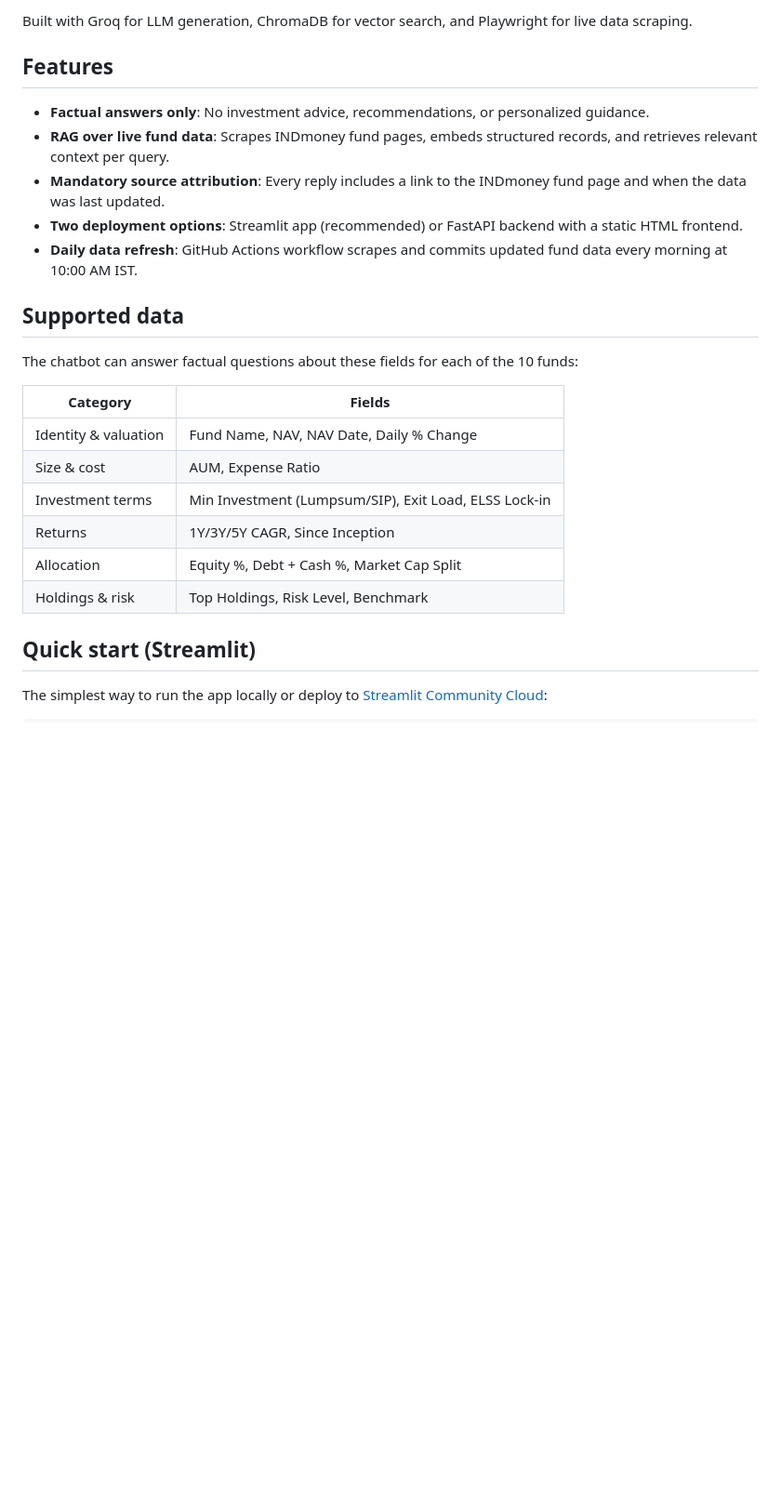
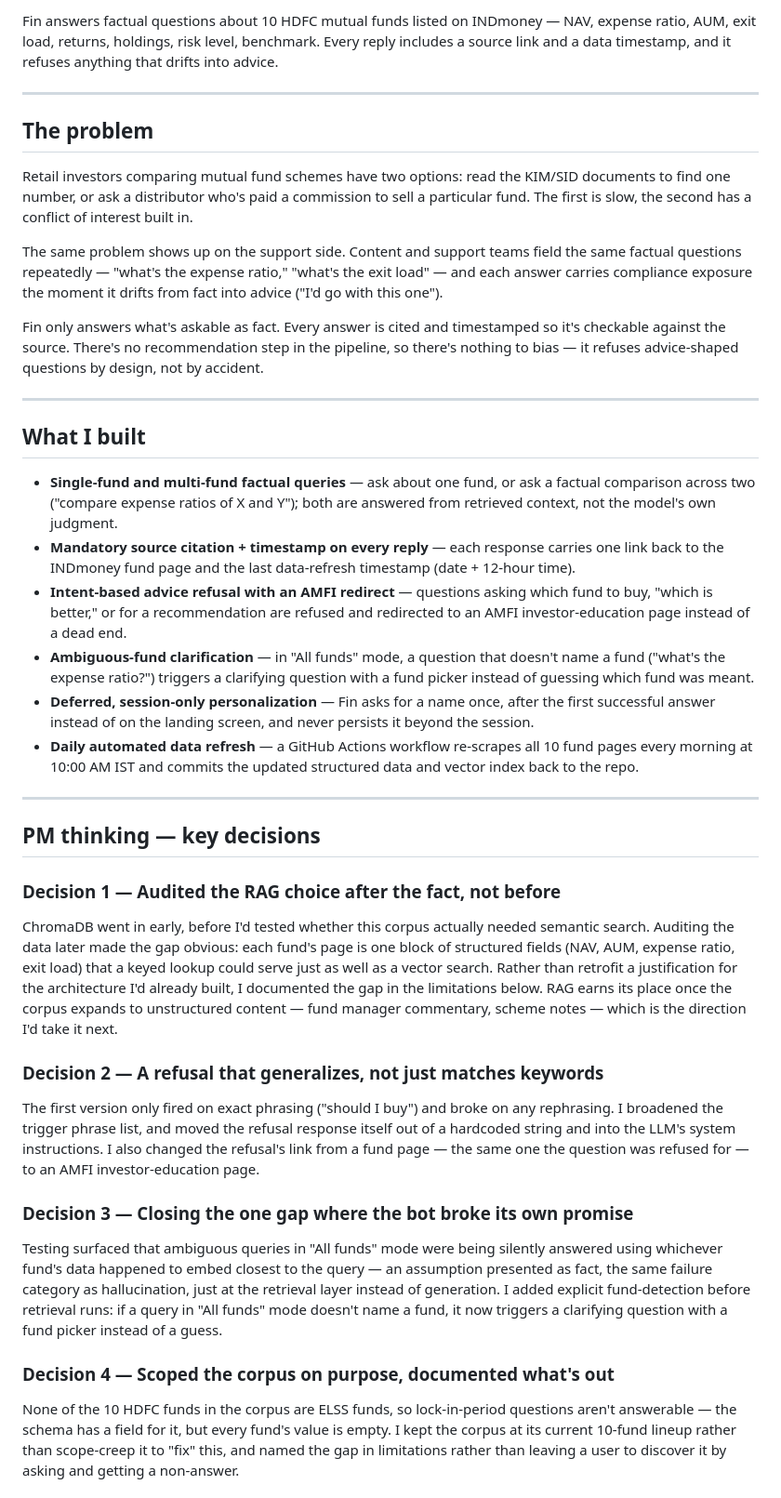
Before and after one commit to gauravi2096/Chatbot_MutualFunds, a Markdown page: README.md, the part around one of its changes. Shown at 93% size. Drawn GitHub-style; blank space fills up the shorter version.

```diff
--- a/README.md
+++ b/README.md
@@ -4,27 +4,44 @@ A factual, non-advisory RAG chatbot that answers questions about 10 HDFC mutual
 
-Built with Groq for LLM generation, ChromaDB for vector search, and Playwright for live data scraping.
+Fin answers factual questions about 10 HDFC mutual funds listed on INDmoney — NAV, expense ratio, AUM, exit load, returns, holdings, risk level, benchmark. Every reply includes a source link and a data timestamp, and it refuses anything that drifts into advice.
 
-## Features
+---
 
-- **Factual answers only**: No investment advice, recommendations, or personalized guidance.
-- **RAG over live fund data**: Scrapes INDmoney fund pages, embeds structured records, and retrieves relevant context per query.
-- **Mandatory source attribution**: Every reply includes a link to the INDmoney fund page and when the data was last updated.
-- **Two deployment options**: Streamlit app (recommended) or FastAPI backend with a static HTML frontend.
-- **Daily data refresh**: GitHub Actions workflow scrapes and commits updated fund data every morning at 10:00 AM IST.
+## The problem
 
-## Supported data
+Retail investors comparing mutual fund schemes have two options: read the KIM/SID documents to find one number, or ask a distributor who's paid a commission to sell a particular fund. The first is slow, the second has a conflict of interest built in.
 
-The chatbot can answer factual questions about these fields for each of the 10 funds:
+The same problem shows up on the support side. Content and support teams field the same factual questions repeatedly — "what's the expense ratio," "what's the exit load" — and each answer carries compliance exposure the moment it drifts from fact into advice ("I'd go with this one").
 
-| Category | Fields |
-|----------|--------|
-| Identity & valuation | Fund Name, NAV, NAV Date, Daily % Change |
-| Size & cost | AUM, Expense Ratio |
-| Investment terms | Min Investment (Lumpsum/SIP), Exit Load, ELSS Lock-in |
-| Returns | 1Y/3Y/5Y CAGR, Since Inception |
-| Allocation | Equity %, Debt + Cash %, Market Cap Split |
-| Holdings & risk | Top Holdings, Risk Level, Benchmark |
+Fin only answers what's askable as fact. Every answer is cited and timestamped so it's checkable against the source. There's no recommendation step in the pipeline, so there's nothing to bias — it refuses advice-shaped questions by design, not by accident.
 
-## Quick start (Streamlit)
+---
 
-The simplest way to run the app locally or deploy to [Streamlit Community Cloud](https://share.streamlit.io/):
+## What I built
+
+- **Single-fund and multi-fund factual queries** — ask about one fund, or ask a factual comparison across two ("compare expense ratios of X and Y"); both are answered from retrieved context, not the model's own judgment.
+- **Mandatory source citation + timestamp on every reply** — each response carries one link back to the INDmoney fund page and the last data-refresh timestamp (date + 12-hour time).
+- **Intent-based advice refusal with an AMFI redirect** — questions asking which fund to buy, "which is better," or for a recommendation are refused and redirected to an AMFI investor-education page instead of a dead end.
+- **Ambiguous-fund clarification** — in "All funds" mode, a question that doesn't name a fund ("what's the expense ratio?") triggers a clarifying question with a fund picker instead of guessing which fund was meant.
+- **Deferred, session-only personalization** — Fin asks for a name once, after the first successful answer instead of on the landing screen, and never persists it beyond the session.
+- **Daily automated data refresh** — a GitHub Actions workflow re-scrapes all 10 fund pages every morning at 10:00 AM IST and commits the updated structured data and vector index back to the repo.
+
+---
+
+## PM thinking — key decisions
+
+### Decision 1 — Audited the RAG choice after the fact, not before
+
+ChromaDB went in early, before I'd tested whether this corpus actually needed semantic search. Auditing the data later made the gap obvious: each fund's page is one block of structured fields (NAV, AUM, expense ratio, exit load) that a keyed lookup could serve just as well as a vector search. Rather than retrofit a justification for the architecture I'd already built, I documented the gap in the limitations below. RAG earns its place once the corpus expands to unstructured content — fund manager commentary, scheme notes — which is the direction I'd take it next.
+
+### Decision 2 — A refusal that generalizes, not just matches keywords
+
+The first version only fired on exact phrasing ("should I buy") and broke on any rephrasing. I broadened the trigger phrase list, and moved the refusal response itself out of a hardcoded string and into the LLM's system instructions. I also changed the refusal's link from a fund page — the same one the question was refused for — to an AMFI investor-education page.
+
+### Decision 3 — Closing the one gap where the bot broke its own promise
+
+Testing surfaced that ambiguous queries in "All funds" mode were being silently answered using whichever fund's data happened to embed closest to the query — an assumption presented as fact, the same failure category as hallucination, just at the retrieval layer instead of generation. I added explicit fund-detection before retrieval runs: if a query in "All funds" mode doesn't name a fund, it now triggers a clarifying question with a fund picker instead of a guess.
+
+### Decision 4 — Scoped the corpus on purpose, documented what's out
+
+None of the 10 HDFC funds in the corpus are ELSS funds, so lock-in-period questions aren't answerable — the schema has a field for it, but every fund's value is empty. I kept the corpus at its current 10-fund lineup rather than scope-creep it to "fix" this, and named the gap in limitations rather than leaving a user to discover it by asking and getting a non-answer.
+
```
Also changed, not shown: other parts of README.md (+71 -90 lines).
